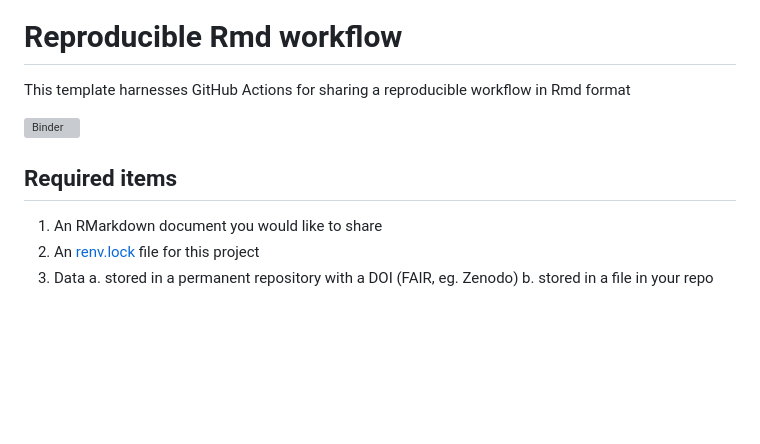
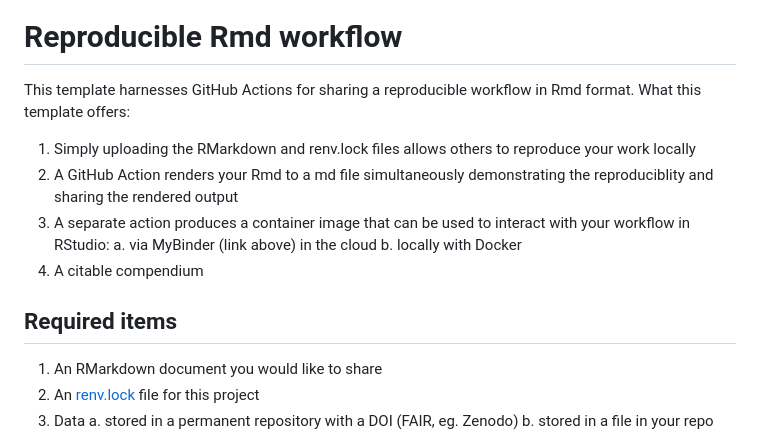
Before and after one commit to DaveEdge1/FAIRRmd, a Markdown page: README.md, the part around one of its changes. Rendered like a GitHub page; blank space fills up the shorter version; grey boxes are pictures that could not be loaded.

```diff
--- a/README.md
+++ b/README.md
@@ -1,9 +3,14 @@
 # Reproducible Rmd workflow
-This template harnesses GitHub Actions for sharing a reproducible workflow in Rmd format
+This template harnesses GitHub Actions for sharing a reproducible workflow in Rmd format. What this template offers:
 
-[![Binder](https://mybinder.org/badge_logo.svg)](https://mybinder.org/v2/gh/<GitHub_Username>/<GitHub_Repo_Name>/HEAD?urlpath=rstudio)
+1. Simply uploading the RMarkdown and renv.lock files allows others to reproduce your work locally
+2. A GitHub Action renders your Rmd to a md file simultaneously demonstrating the reproduciblity and sharing the rendered output
+3. A separate action produces a container image that can be used to interact with your workflow in RStudio:
+  a. via MyBinder (link above) in the cloud
+  b. locally with Docker
+4. A citable compendium
+
 ## Required items
-
 1. An RMarkdown document you would like to share
 2. An [renv.lock](https://rstudio.github.io/renv/articles/renv.html) file for this project
 3. Data
```
Also changed, not shown: other parts of README.md (+2 -0 lines).
